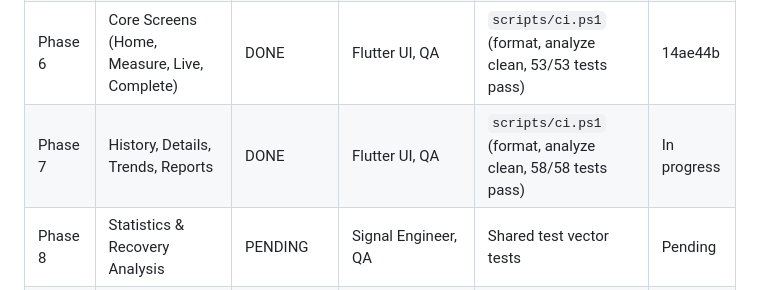
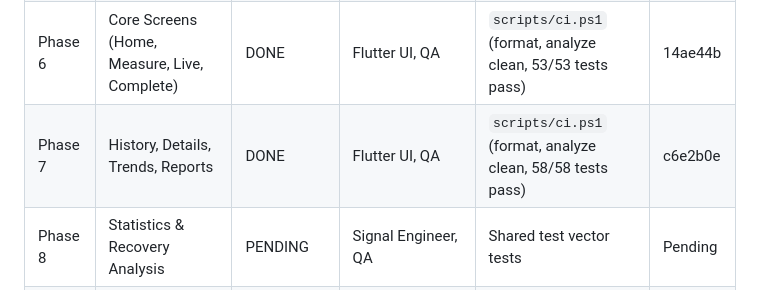
Before and after one commit to AbdoFawzi777/pulse-patch, a Markdown page: PROGRESS.md, the part around the change. GitHub-like rendering.

Commit message:
docs: update PROGRESS.md for Phase 7

```diff
--- a/PROGRESS.md
+++ b/PROGRESS.md
@@ -11,7 +11,7 @@
 | Phase 4 | BLE Layer & Simulator | DONE | BLE Engineer, QA | `scripts/ci.ps1` (format, analyze clean, 41/41 tests pass) | 1be042b |
 | Phase 5 | Measurement Engine (Pure Dart) | DONE | Signal Engineer, QA | `scripts/ci.ps1` (format, analyze clean, 49/49 tests pass) | 5883f26 |
 | Phase 6 | Core Screens (Home, Measure, Live, Complete) | DONE | Flutter UI, QA | `scripts/ci.ps1` (format, analyze clean, 53/53 tests pass) | 14ae44b |
-| Phase 7 | History, Details, Trends, Reports | DONE | Flutter UI, QA | `scripts/ci.ps1` (format, analyze clean, 58/58 tests pass) | In progress |
+| Phase 7 | History, Details, Trends, Reports | DONE | Flutter UI, QA | `scripts/ci.ps1` (format, analyze clean, 58/58 tests pass) | c6e2b0e |
 | Phase 8 | Statistics & Recovery Analysis | PENDING | Signal Engineer, QA | Shared test vector tests | Pending |
 | Phase 9 | AI Insights Integration (TFLite) | PENDING | ML Engineer, Flutter UI | Isolate inference tests | Pending |
 | Phase 10 | Notifications, Settings, Privacy, About | PENDING | Flutter UI, QA | Notification & settings tests | Pending |
```
